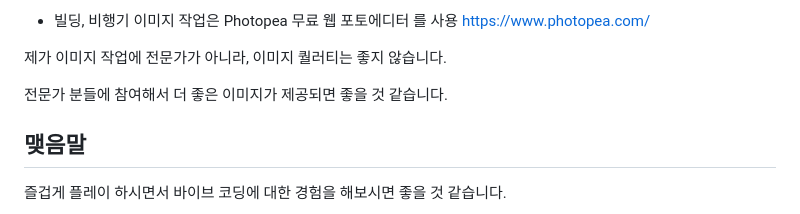
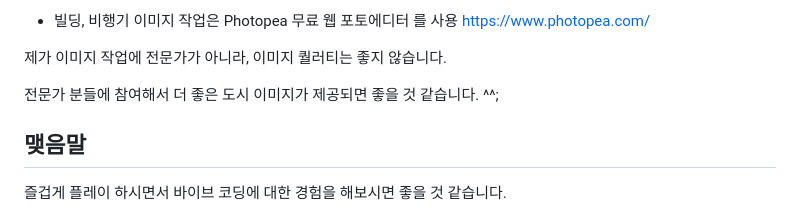
Before and after one commit to ZEONS/CITY2048, a Markdown page: README.md, the part around the change. GitHub-like rendering.

```diff
--- a/README.md
+++ b/README.md
@@ -50,7 +50,7 @@
 
 제가 이미지 작업에 전문가가 아니라, 이미지 퀄러티는 좋지 않습니다.
 
-전문가 분들에 참여해서 더 좋은 이미지가 제공되면 좋을 것 같습니다.
+전문가 분들에 참여해서 더 좋은 도시 이미지가 제공되면 좋을 것 같습니다. ^^;
 
 
 
```
